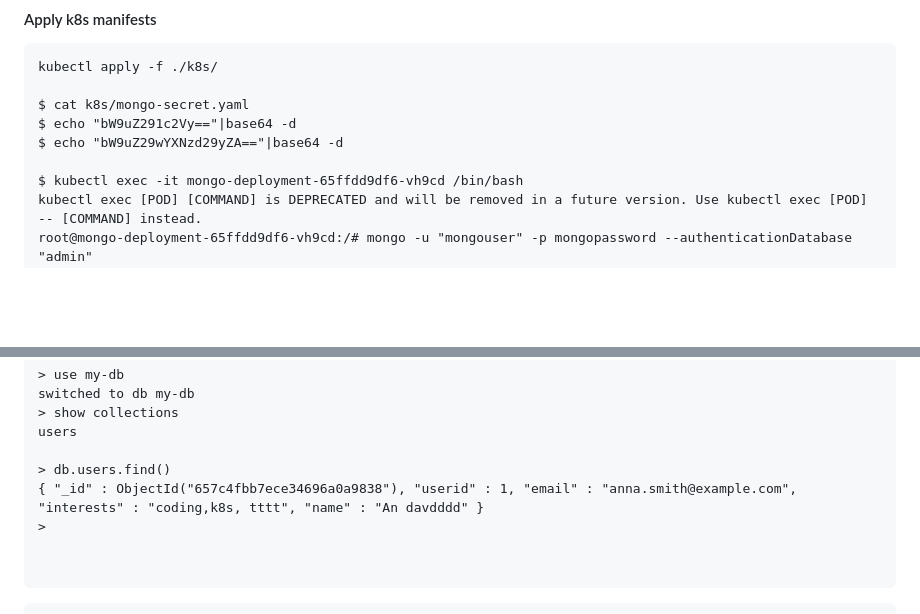
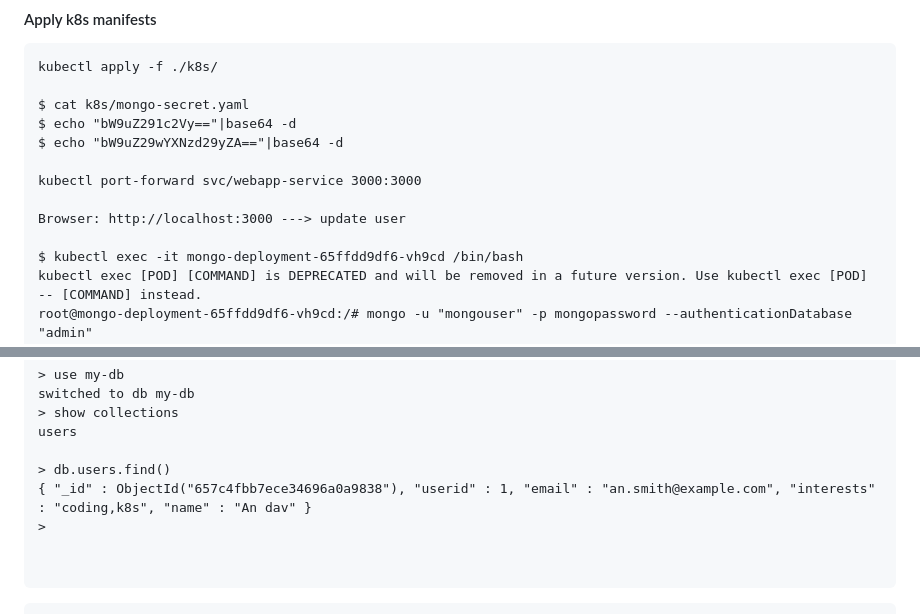
Before and after one commit to adavarski/DevSecOps-GitHub-Actions-node-app, a Markdown page: README.md, 2 parts joined by grey strips. Drawn GitHub-style; blank space fills up the shorter version.

```diff
--- a/README.md
+++ b/README.md
@@ -96,6 +96,10 @@ $ cat k8s/mongo-secret.yaml
 $ echo "bW9uZ291c2Vy=="|base64 -d
 $ echo "bW9uZ29wYXNzd29yZA=="|base64 -d
 
+kubectl port-forward svc/webapp-service 3000:3000
+
+Browser: http://localhost:3000 ---> update user
+
 $ kubectl exec -it mongo-deployment-65ffdd9df6-vh9cd /bin/bash
 kubectl exec [POD] [COMMAND] is DEPRECATED and will be removed in a future version. Use kubectl exec [POD] -- [COMMAND] instead.
 root@mongo-deployment-65ffdd9df6-vh9cd:/# mongo -u "mongouser" -p mongopassword --authenticationDatabase "admin"
@@ -126,7 +130,7 @@ switched to db my-db
 users
 
 > db.users.find()
-{ "_id" : ObjectId("657c4fbb7ece34696a0a9838"), "userid" : 1, "email" : "anna.smith@example.com", "interests" : "coding,k8s, tttt", "name" : "An davdddd" }
+{ "_id" : ObjectId("657c4fbb7ece34696a0a9838"), "userid" : 1, "email" : "an.smith@example.com", "interests" : "coding,k8s", "name" : "An dav" }
 >
 
 
```
